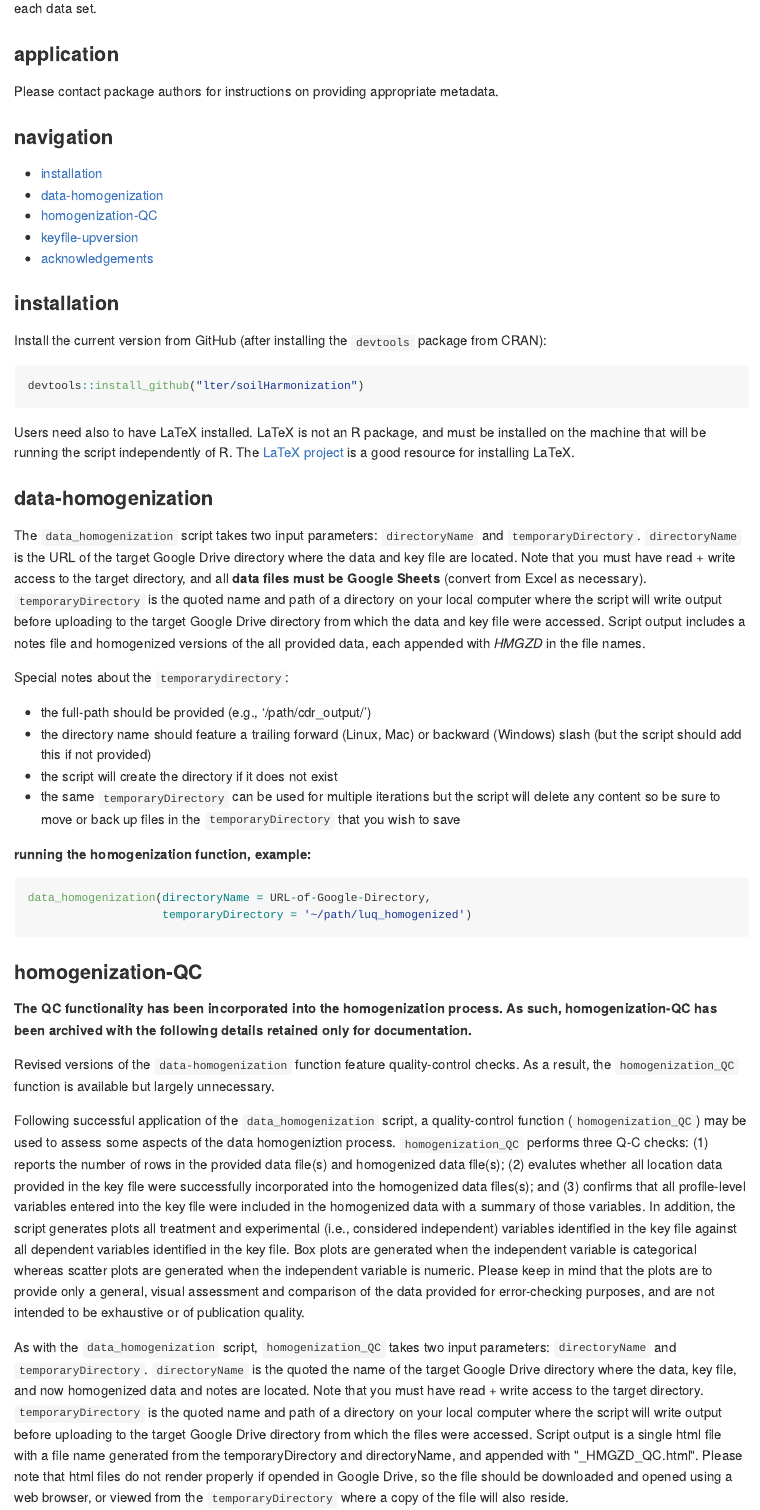
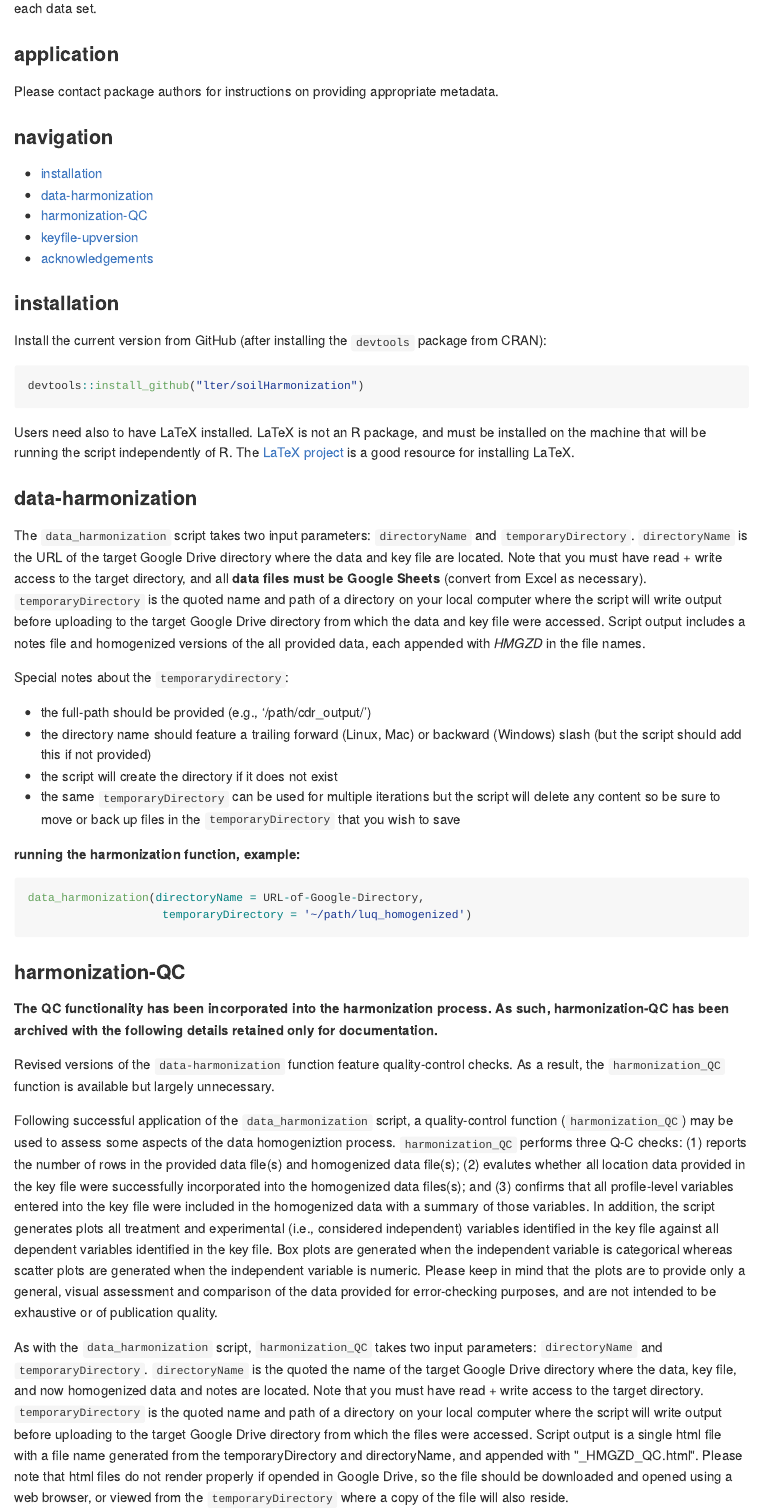
Before and after one commit to lter/soilHarmonization, an R Markdown document (README.Rmd): the page in a window 1100 px wide, from 660 px down. The pictures show the output file README.md that the author committed with the source, drawn offline in the style of GitHub.

Commit message:
adresses #42

````diff
--- a/README.Rmd
+++ b/README.Rmd
@@ -48,8 +48,8 @@ metadata.
 ### navigation
 
 - [installation](https://github.com/lter/soilHarmonization#installation)
-- [data-homogenization](https://github.com/lter/soilHarmonization#data-homogenization)
-- [homogenization-QC](https://github.com/lter/soilHarmonization#homogenization-qc)
+- [data-harmonization](https://github.com/lter/soilHarmonization#data-harmonization)
+- [harmonization-QC](https://github.com/lter/soilHarmonization#harmonization-qc)
 - [keyfile-upversion](https://github.com/lter/soilHarmonization#keyfile-upversion)
 - [acknowledgements](https://github.com/lter/soilHarmonization#acknowledgements)
 
@@ -69,9 +69,9 @@ installed on the machine that will be running the script independently of R.
 The [LaTeX project](https://www.latex-project.org/) is a good resource for
 installing LaTeX.
 
-### data-homogenization
+### data-harmonization
 
-The `data_homogenization` script takes two input parameters: `directoryName`
+The `data_harmonization` script takes two input parameters: `directoryName`
 and `temporaryDirectory`. `directoryName` is the URL of the target Google Drive
 directory where the data and key file are located. Note that you must have read
 \+ write access to the target directory, and all **data files must be Google
@@ -92,28 +92,28 @@ Special notes about the `temporarydirectory`:
   script will delete any content so be sure to move or back up files in the
   `temporaryDirectory` that you wish to save
 
-**running the homogenization function, example:**
+**running the harmonization function, example:**
 
-```{r run data_homogenization, eval=FALSE}
+```{r run data_harmonization, eval=FALSE}
 
-data_homogenization(directoryName = URL-of-Google-Directory,
+data_harmonization(directoryName = URL-of-Google-Directory,
                     temporaryDirectory = '~/path/luq_homogenized')
 ```
 
 
-### homogenization-QC
+### harmonization-QC
 
-**The QC functionality has been incorporated into the homogenization process. As
-such, homogenization-QC has been archived with the following details retained
+**The QC functionality has been incorporated into the harmonization process. As
+such, harmonization-QC has been archived with the following details retained
 only for documentation.**
 
-Revised versions of the `data-homogenization` function feature quality-control
-checks. As a result, the `homogenization_QC` function is available but largely
+Revised versions of the `data-harmonization` function feature quality-control
+checks. As a result, the `harmonization_QC` function is available but largely
 unnecessary.
 
-Following successful application of the `data_homogenization` script, a
-quality-control function (`homogenization_QC`) may be used to assess some
-aspects of the data homogeniztion process. `homogenization_QC` performs three
+Following successful application of the `data_harmonization` script, a
+quality-control function (`harmonization_QC`) may be used to assess some
+aspects of the data homogeniztion process. `harmonization_QC` performs three
 Q-C checks: (1) reports the number of rows in the provided data file(s) and
 homogenized data file(s); (2) evalutes whether all location data provided in
 the key file were successfully incorporated into the homogenized data files(s);
@@ -128,7 +128,7 @@ are to provide only a general, visual assessment and comparison of the data
 provided for error-checking purposes, and are not intended to be exhaustive or
 of publication quality.
 
-As with the `data_homogenization` script, `homogenization_QC` takes two input
+As with the `data_harmonization` script, `harmonization_QC` takes two input
 parameters: `directoryName` and `temporaryDirectory`. `directoryName` is the
 quoted the name of the target Google Drive directory where the data, key file,
 and now homogenized data and notes are located. Note that you must have read +
````
Also changed, not shown: R/data_harmonization.R (renamed from R/data_homogenization.R, +9 -9 lines), README.md, README.Rmd (6 more changed lines).
